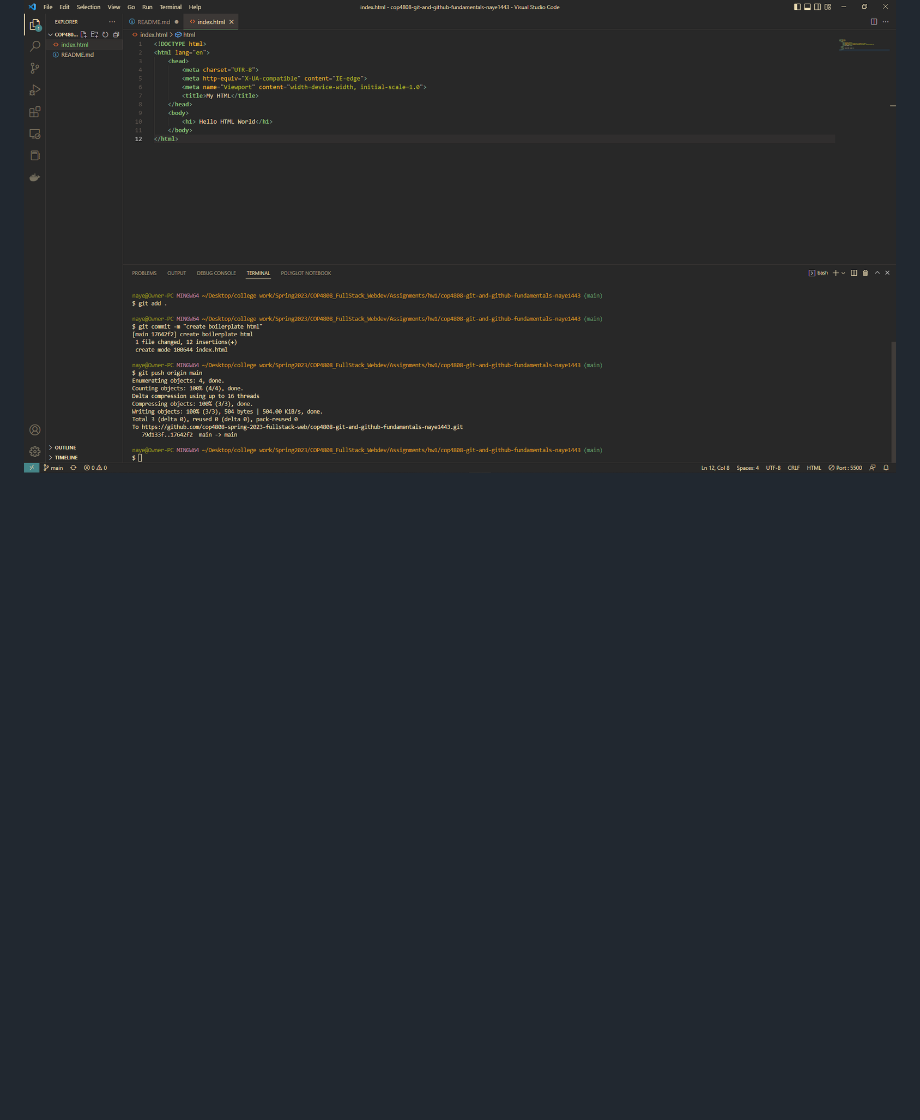
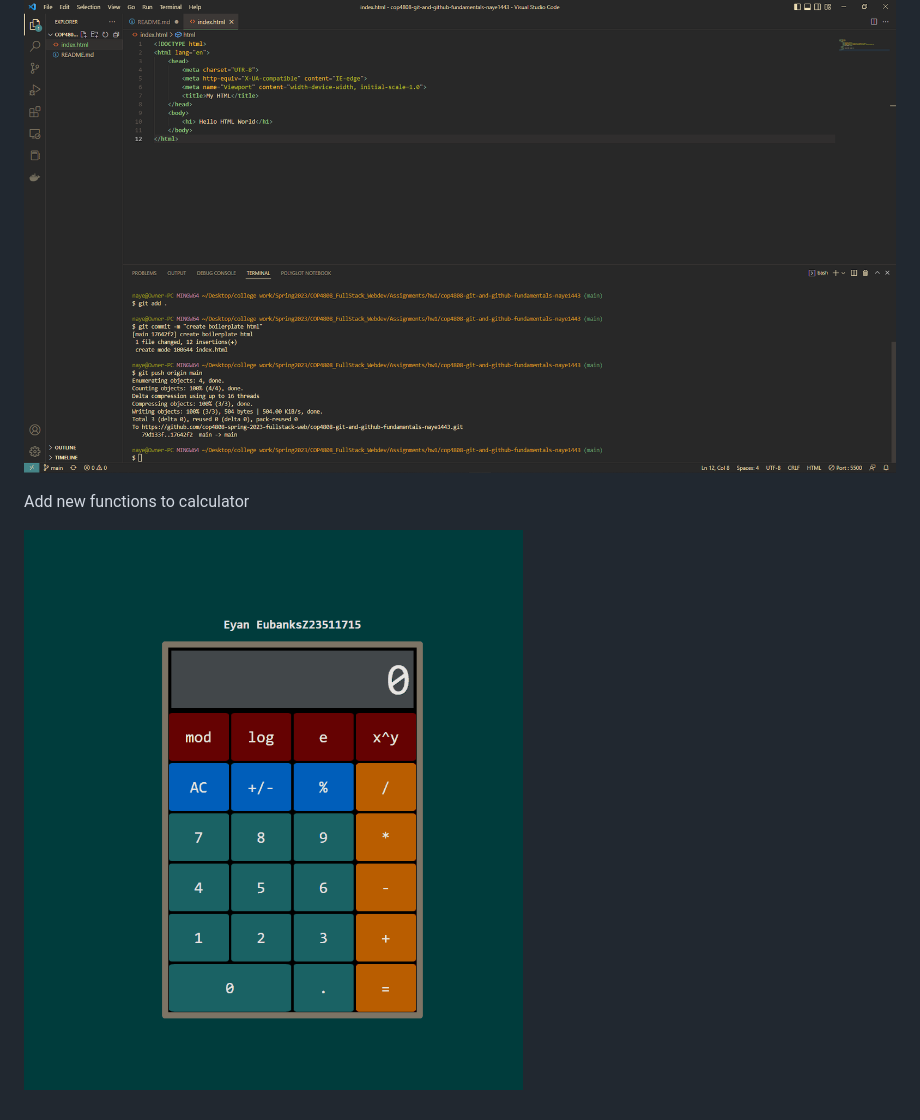
Before and after one commit to cop4808-spring-2023-fullstack-web/cop4808-git-and-github-fundamentals-naye1443, a Markdown page: README.md, the part around the change. GitHub-like rendering; pictures changed too: calcNewFunc.gif (added); blank space fills up the shorter version.

Commit message:
add gif to markdown

```diff
--- a/README.md
+++ b/README.md
@@ -113,3 +113,7 @@ You can check out the GitHub Explore website [at github.com/explore](https://git
 Picture of VScode with terminal
 
 ![alt text](VscodeScreenshot.png)
+
+Add new functions to calculator
+
+![Alt Text](calcNewFunc.gif)
```
